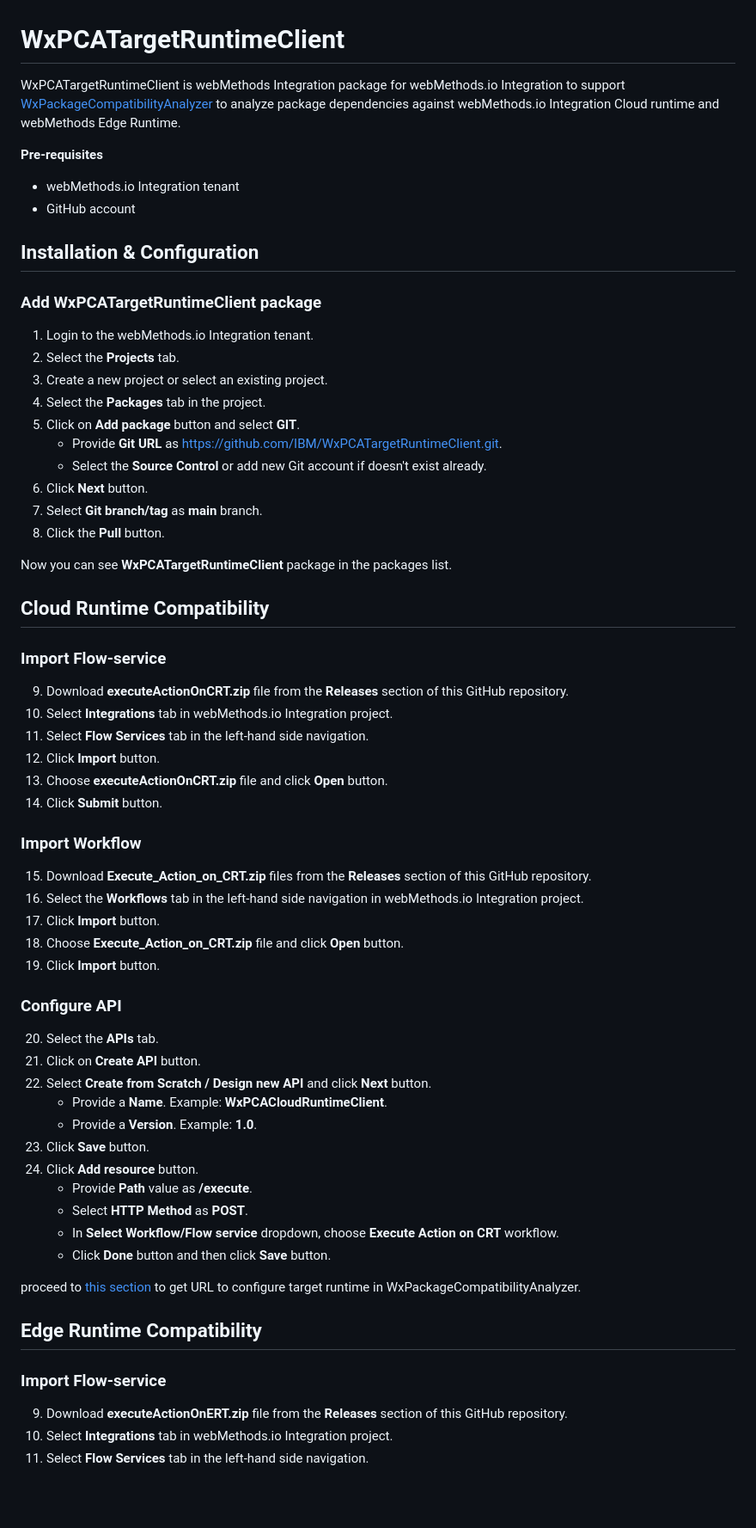
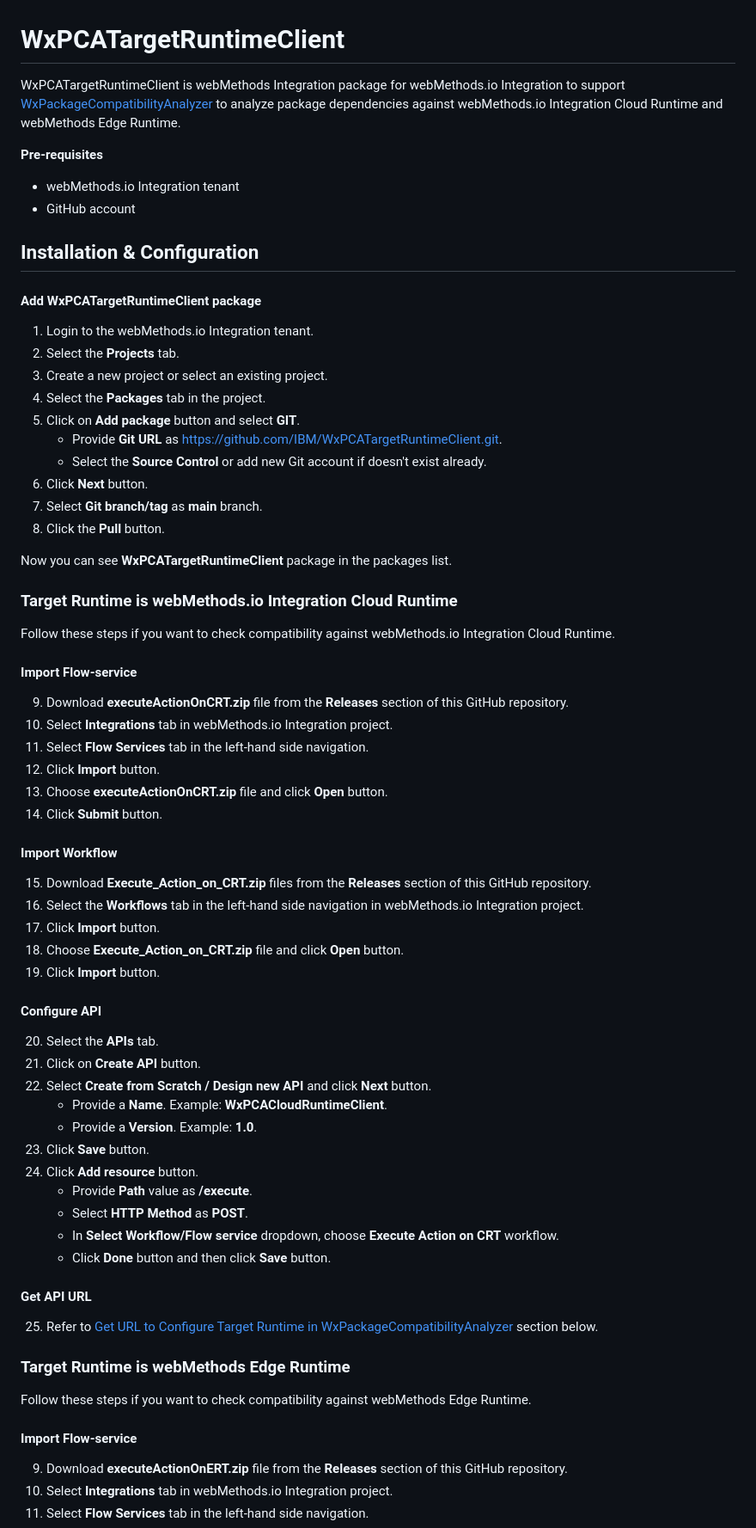
Before and after one commit to IBM/WxPCATargetRuntimeClient, a Markdown page: README.md, the part around one of its changes. Shown at 86% size. GitHub-like rendering; blank space fills up the shorter version.

```diff
--- a/README.md
+++ b/README.md
@@ -1,5 +1,5 @@
 # WxPCATargetRuntimeClient
-WxPCATargetRuntimeClient is webMethods Integration package for webMethods.io Integration to support [WxPackageCompatibilityAnalyzer](https://github.com/IBM/WxPackageCompatibilityAnalyzer.git) to analyze package dependencies against webMethods.io Integration Cloud runtime and webMethods Edge Runtime.
+WxPCATargetRuntimeClient is webMethods Integration package for webMethods.io Integration to support [WxPackageCompatibilityAnalyzer](https://github.com/IBM/WxPackageCompatibilityAnalyzer.git) to analyze package dependencies against webMethods.io Integration Cloud Runtime and webMethods Edge Runtime.
 
 **Pre-requisites**
 * webMethods.io Integration tenant
@@ -7,7 +7,7 @@ WxPCATargetRuntimeClient is webMethods Integration package for webMethods.io Int
 
 ## Installation & Configuration
 
-### Add WxPCATargetRuntimeClient package
+#### Add WxPCATargetRuntimeClient package
 1. Login to the webMethods.io Integration tenant.
 2. Select the **Projects** tab.
 3. Create a new project or select an existing project.
@@ -21,9 +21,10 @@ WxPCATargetRuntimeClient is webMethods Integration package for webMethods.io Int
 
 Now you can see **WxPCATargetRuntimeClient** package in the packages list.
 
-## Cloud Runtime Compatibility
+### Target Runtime is webMethods.io Integration Cloud Runtime
+Follow these steps if you want to check compatibility against webMethods.io Integration Cloud Runtime.
 
-### Import Flow-service
+#### Import Flow-service
 9. Download **executeActionOnCRT.zip** file from the **Releases** section of this GitHub repository.
 10. Select **Integrations** tab in webMethods.io Integration project.
 11. Select **Flow Services** tab in the left-hand side navigation.
@@ -31,14 +32,14 @@ Now you can see **WxPCATargetRuntimeClient** package in the packages list.
 13. Choose **executeActionOnCRT.zip** file and click **Open** button.
 14. Click **Submit** button.
 
-### Import Workflow
+#### Import Workflow
 15. Download **Execute_Action_on_CRT.zip** files from the **Releases** section of this GitHub repository.
 16. Select the **Workflows** tab in the left-hand side navigation in webMethods.io Integration project.
 17. Click **Import** button.
 18. Choose **Execute_Action_on_CRT.zip** file and click **Open** button.
 19. Click **Import** button.
 
-### Configure API
+#### Configure API
 20. Select the **APIs** tab.
 21. Click on **Create API** button.
 22. Select **Create from Scratch / Design new API** and click **Next** button.
@@ -51,11 +52,13 @@ Now you can see **WxPCATargetRuntimeClient** package in the packages list.
     * In **Select Workflow/Flow service** dropdown, choose **Execute Action on CRT** workflow.
     * Click **Done** button and then click **Save** button.
 
-proceed to [this section](https://github.com/IBM/WxPCATargetRuntimeClient/tree/main?tab=readme-ov-file#get-url-to-configure-target-runtime-in-wxpackagecompatibilityanalyzer) to get URL to configure target runtime in WxPackageCompatibilityAnalyzer.
+#### Get API URL
+25. Refer to [Get URL to Configure Target Runtime in WxPackageCompatibilityAnalyzer](https://github.com/IBM/WxPCATargetRuntimeClient/tree/main?tab=readme-ov-file#get-url-to-configure-target-runtime-in-wxpackagecompatibilityanalyzer) section below.
 
-## Edge Runtime Compatibility
+### Target Runtime is webMethods Edge Runtime
+Follow these steps if you want to check compatibility against webMethods Edge Runtime.
 
-### Import Flow-service
+#### Import Flow-service
 9. Download **executeActionOnERT.zip** file from the **Releases** section of this GitHub repository.
 10. Select **Integrations** tab in webMethods.io Integration project.
 11. Select **Flow Services** tab in the left-hand side navigation.
```
Also changed, not shown: other parts of README.md (+5 -3 lines).
